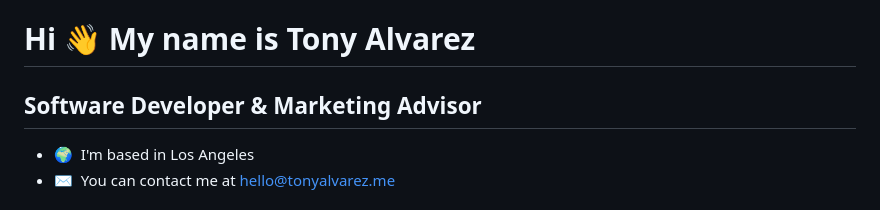
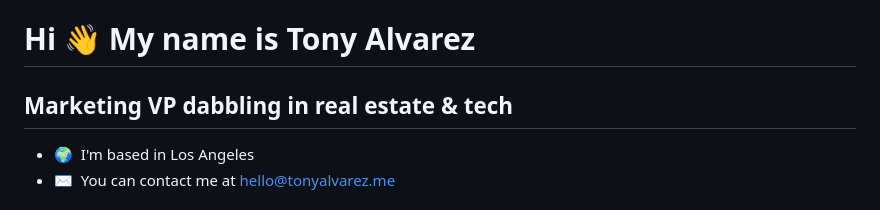
Before and after one commit to thetonyalvarez/thetonyalvarez, a Markdown page: README.md, the part around the change. Drawn GitHub-style.

```diff
--- a/README.md
+++ b/README.md
@@ -1,7 +1,7 @@
 Hi 👋 My name is Tony Alvarez
 =============================
 
-Software Developer & Marketing Advisor
+Marketing VP dabbling in real estate & tech
 --------------------------------------
 
 * 🌍  I'm based in Los Angeles
```
